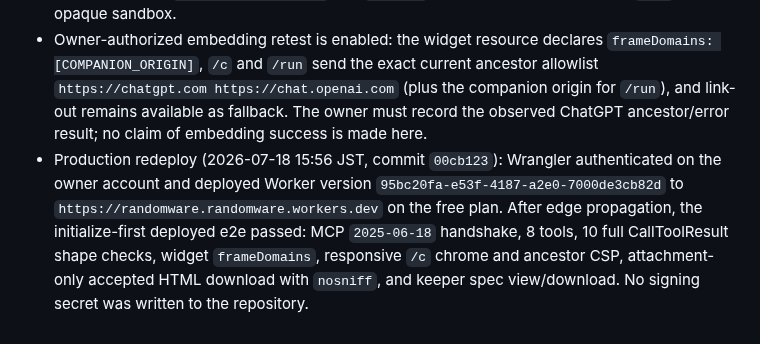
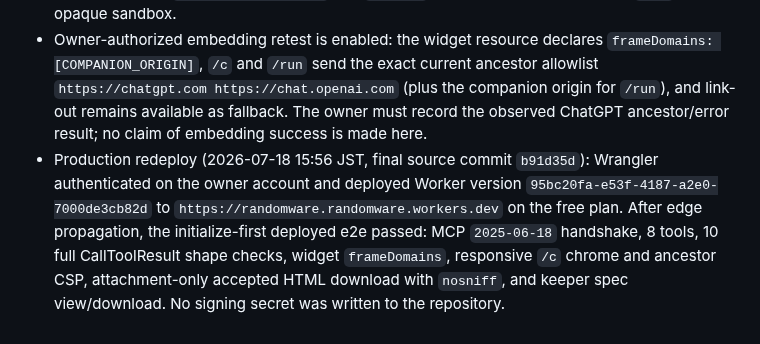
Before and after one commit to yottayoshida/randomware, a Markdown page: docs/BUILD_LOG.md, the part around the change. GitHub-like rendering.

Commit message:
docs: point deployment evidence to final commit

```diff
--- a/docs/BUILD_LOG.md
+++ b/docs/BUILD_LOG.md
@@ -81,4 +81,4 @@ Chronological record of how Randomware is being built, kept for the OpenAI Build
 - Failed artifact revisions now retain bounded source HTML, exact UTF-8 bytes, and SHA-256 in both the in-memory and D1 stores. The rejected 40,357-byte artifact, its 483-byte repair fragment, and the first failed revision of the 10 KB run are therefore inspectable. This satisfies PRD US-05 and `ACCEPTANCE.md` B-US05's two-revisions requirement; no failure path renders the raw source as a same-origin page.
 - Milestone-3 UX work is implemented: the owner chrome is styled as a deliberate deadpan surface, the sandbox frame is full width with a 390 px minimum mobile height, and the keeper spec is available as a safe view plus text download. Accepted HTML is a download-only attachment with `Content-Disposition` and `nosniff`; it is never rendered outside `/run`'s opaque sandbox.
 - Owner-authorized embedding retest is enabled: the widget resource declares `frameDomains: [COMPANION_ORIGIN]`, `/c` and `/run` send the exact current ancestor allowlist `https://chatgpt.com https://chat.openai.com` (plus the companion origin for `/run`), and link-out remains available as fallback. The owner must record the observed ChatGPT ancestor/error result; no claim of embedding success is made here.
-- Production redeploy (2026-07-18 15:56 JST, commit `00cb123`): Wrangler authenticated on the owner account and deployed Worker version `95bc20fa-e53f-4187-a2e0-7000de3cb82d` to `https://randomware.randomware.workers.dev` on the free plan. After edge propagation, the initialize-first deployed e2e passed: MCP `2025-06-18` handshake, 8 tools, 10 full CallToolResult shape checks, widget `frameDomains`, responsive `/c` chrome and ancestor CSP, attachment-only accepted HTML download with `nosniff`, and keeper spec view/download. No signing secret was written to the repository.
+- Production redeploy (2026-07-18 15:56 JST, final source commit `b91d35d`): Wrangler authenticated on the owner account and deployed Worker version `95bc20fa-e53f-4187-a2e0-7000de3cb82d` to `https://randomware.randomware.workers.dev` on the free plan. After edge propagation, the initialize-first deployed e2e passed: MCP `2025-06-18` handshake, 8 tools, 10 full CallToolResult shape checks, widget `frameDomains`, responsive `/c` chrome and ancestor CSP, attachment-only accepted HTML download with `nosniff`, and keeper spec view/download. No signing secret was written to the repository.
```
